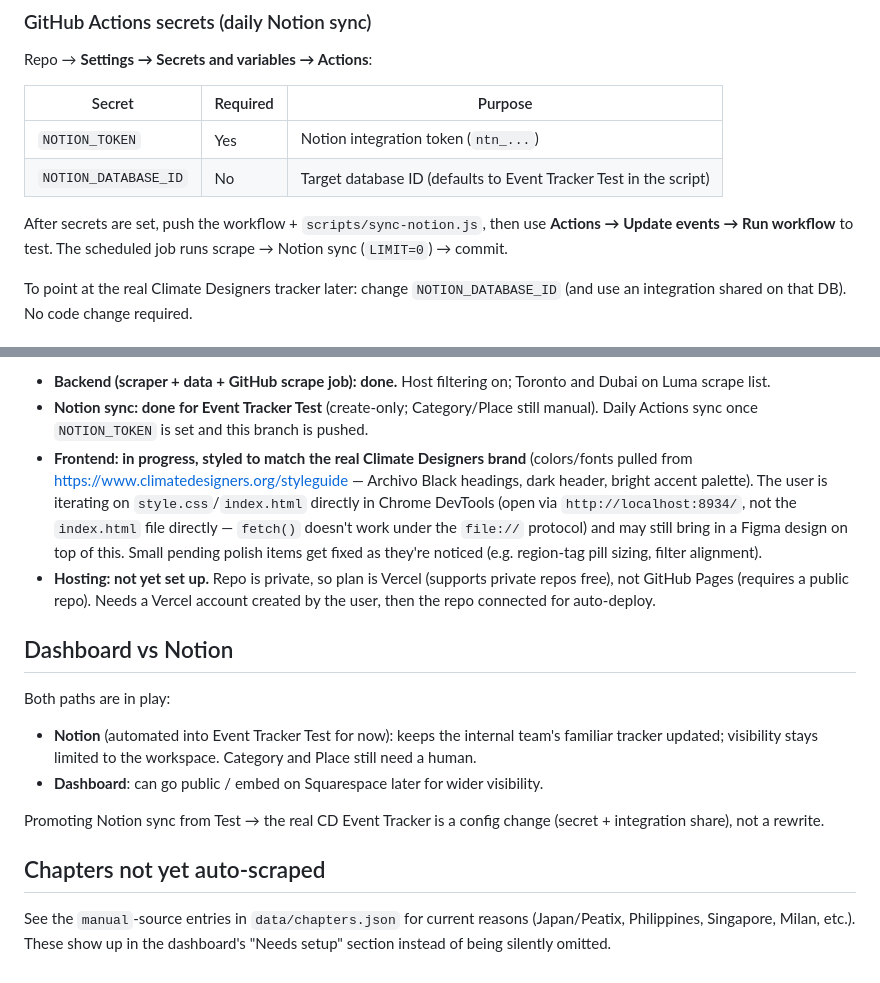
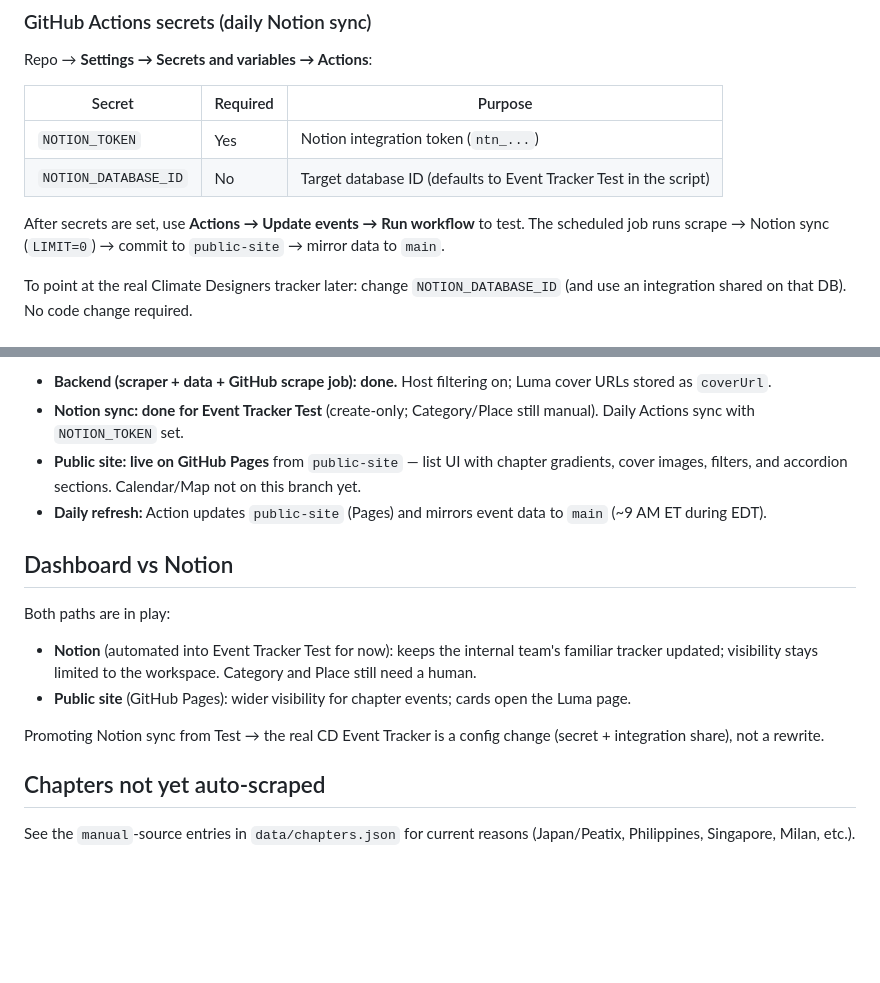
Before and after one commit to Boffdub/climate-designers-event-tracker, a Markdown page: README.md, 2 parts joined by grey strips. Drawn GitHub-style; blank space fills up the shorter version.

```diff
--- a/README.md
+++ b/README.md
@@ -56,7 +68,7 @@ Repo → **Settings → Secrets and variables → Actions**:
 | `NOTION_TOKEN` | Yes | Notion integration token (`ntn_...`) |
 | `NOTION_DATABASE_ID` | No | Target database ID (defaults to Event Tracker Test in the script) |
 
-After secrets are set, push the workflow + `scripts/sync-notion.js`, then use **Actions → Update events → Run workflow** to test. The scheduled job runs scrape → Notion sync (`LIMIT=0`) → commit.
+After secrets are set, use **Actions → Update events → Run workflow** to test. The scheduled job runs scrape → Notion sync (`LIMIT=0`) → commit to `public-site` → mirror data to `main`.
 
 To point at the real Climate Designers tracker later: change `NOTION_DATABASE_ID` (and use an integration shared on that DB). No code change required.
 
@@ -64,18 +76,18 @@ To point at the real Climate Designers tracker later: change `NOTION_DATABASE_ID
 
-- **Backend (scraper + data + GitHub scrape job): done.** Host filtering on; Toronto and Dubai on Luma scrape list.
-- **Notion sync: done for Event Tracker Test** (create-only; Category/Place still manual). Daily Actions sync once `NOTION_TOKEN` is set and this branch is pushed.
-- **Frontend: in progress, styled to match the real Climate Designers brand** (colors/fonts pulled from https://www.climatedesigners.org/styleguide — Archivo Black headings, dark header, bright accent palette). The user is iterating on `style.css`/`index.html` directly in Chrome DevTools (open via `http://localhost:8934/`, not the `index.html` file directly — `fetch()` doesn't work under the `file://` protocol) and may still bring in a Figma design on top of this. Small pending polish items get fixed as they're noticed (e.g. region-tag pill sizing, filter alignment).
-- **Hosting: not yet set up.** Repo is private, so plan is Vercel (supports private repos free), not GitHub Pages (requires a public repo). Needs a Vercel account created by the user, then the repo connected for auto-deploy.
+- **Backend (scraper + data + GitHub scrape job): done.** Host filtering on; Luma cover URLs stored as `coverUrl`.
+- **Notion sync: done for Event Tracker Test** (create-only; Category/Place still manual). Daily Actions sync with `NOTION_TOKEN` set.
+- **Public site: live on GitHub Pages** from `public-site` — list UI with chapter gradients, cover images, filters, and accordion sections. Calendar/Map not on this branch yet.
+- **Daily refresh:** Action updates `public-site` (Pages) and mirrors event data to `main` (~9 AM ET during EDT).
 
 ## Dashboard vs Notion
 
 Both paths are in play:
 
 - **Notion** (automated into Event Tracker Test for now): keeps the internal team's familiar tracker updated; visibility stays limited to the workspace. Category and Place still need a human.
-- **Dashboard**: can go public / embed on Squarespace later for wider visibility.
+- **Public site** (GitHub Pages): wider visibility for chapter events; cards open the Luma page.
 
 Promoting Notion sync from Test → the real CD Event Tracker is a config change (secret + integration share), not a rewrite.
 
 ## Chapters not yet auto-scraped
 
-See the `manual`-source entries in `data/chapters.json` for current reasons (Japan/Peatix, Philippines, Singapore, Milan, etc.). These show up in the dashboard's "Needs setup" section instead of being silently omitted.
+See the `manual`-source entries in `data/chapters.json` for current reasons (Japan/Peatix, Philippines, Singapore, Milan, etc.).
```
Also changed, not shown: other parts of README.md (+19 -7 lines).
